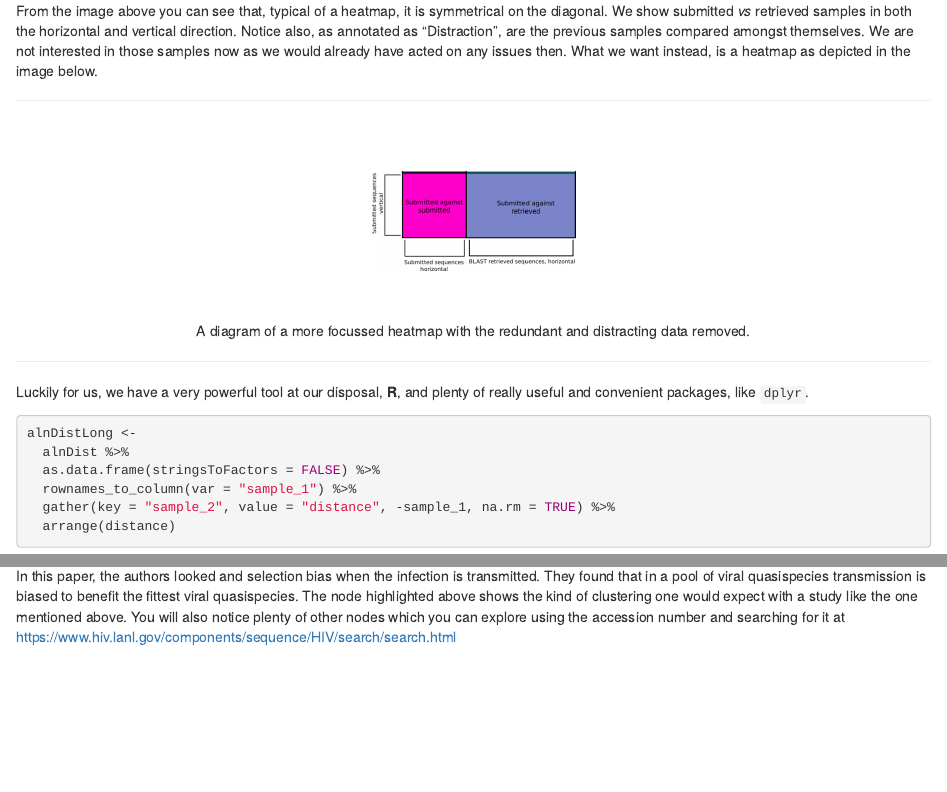
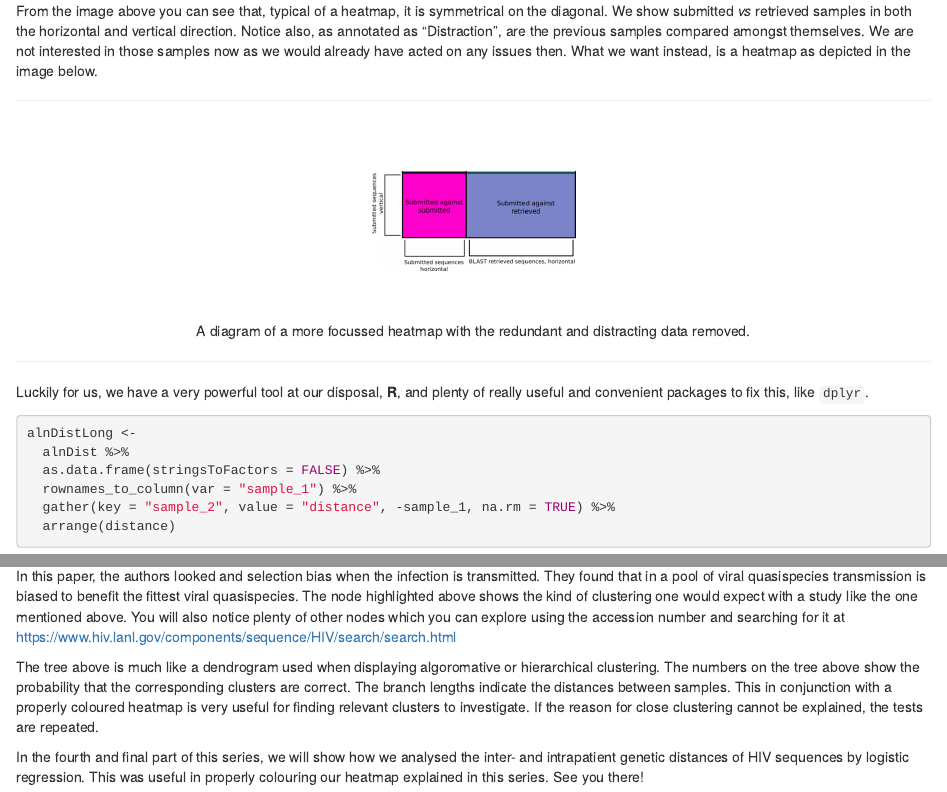
Before and after one commit to ArmandBester/R-in-medicine, an R Markdown document (part3/part3.Rmd): the page in a window 1100 px wide, from 6800 px down, and a second part further down, joined at a grey line. Rendered offline with R 4.5, knitr and Pandoc, with nearby package versions; some code elsewhere in the file could not run offline; common packages that the code uses without loading them are loaded.

Commit message:
Discussion after tree and introducing part 4

````diff
--- a/part3/part3.Rmd
+++ b/part3/part3.Rmd
@@ -292,7 +292,7 @@ knitr::include_graphics(file.path(static_path, "heatmap_focused.png"))
 ---
 
 
-Luckily for us, we have a very powerful tool at our disposal, **R**, and plenty of really useful and convenient packages, like `dplyr`.
+Luckily for us, we have a very powerful tool at our disposal, **R**, and plenty of really useful and convenient packages to fix this, like `dplyr`.
 
 
 ```{r gather}
@@ -378,3 +378,8 @@ We have highlighted a node with a red block, with the text "This one" which we c
 "HIV transmission. Selection bias at the heterosexual HIV-1 transmission bottleneck"
 
 In this paper, the authors looked and selection bias when the infection is transmitted.  They found that in a pool of viral quasispecies transmission is biased to benefit the fittest viral quasispecies.  The node highlighted above shows the kind of clustering one would expect with a study like the one mentioned above.  You will also notice plenty of other nodes which you can explore using the accession number and searching for it at https://www.hiv.lanl.gov/components/sequence/HIV/search/search.html
+
+
+The tree above is much like a dendrogram used when displaying algoromative or hierarchical clustering.  The numbers on the tree above show the probability that the corresponding clusters are correct.  The branch lengths indicate the distances between samples.  This in conjunction with a properly coloured heatmap is very useful for finding relevant clusters to investigate.  If the reason for close clustering cannot be explained, the tests are repeated.
+
+In the fourth and final part of this series, we will show how we analysed the inter- and intrapatient genetic distances of HIV sequences by logistic regression.  This was useful in properly colouring our heatmap explained in this series.  See you there!
````
